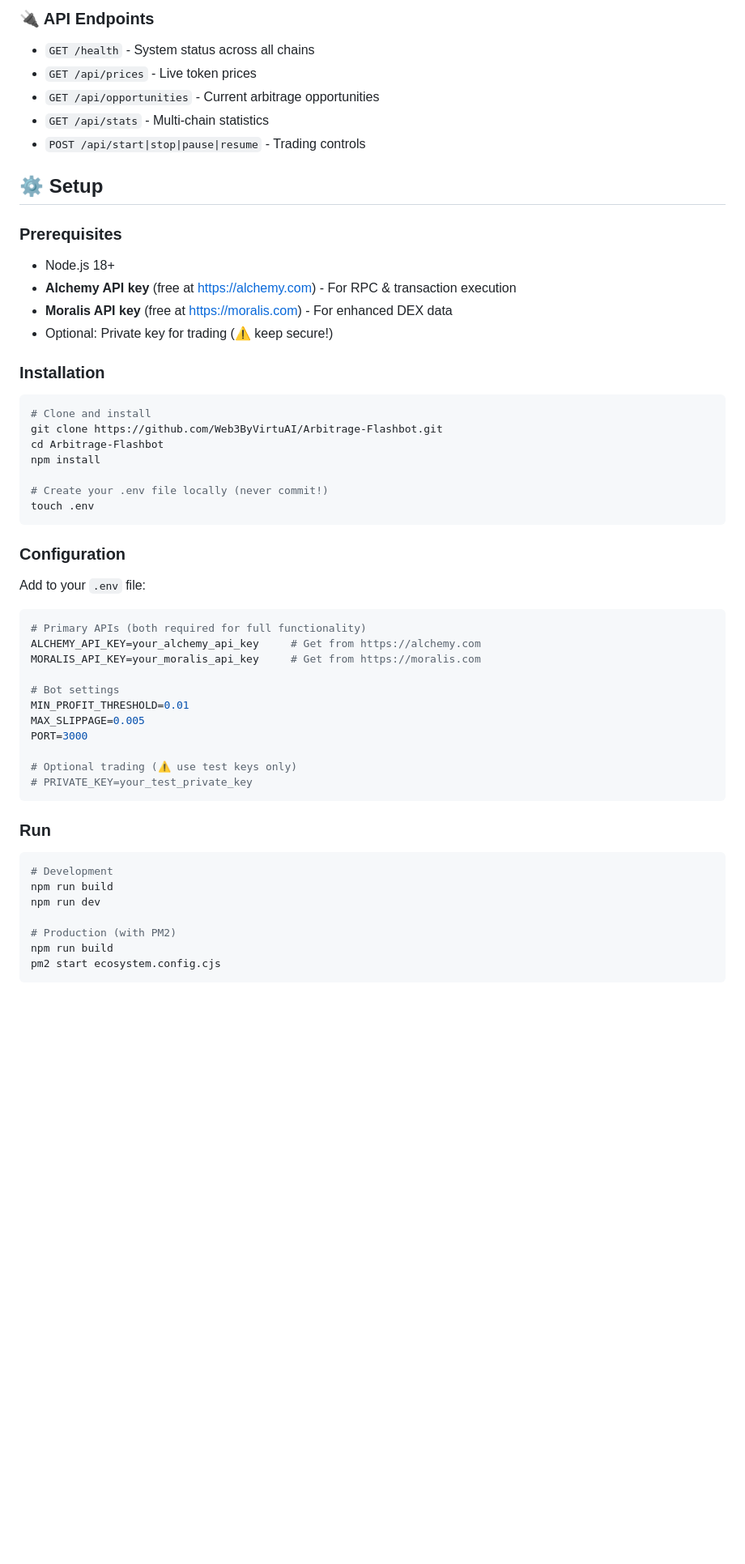
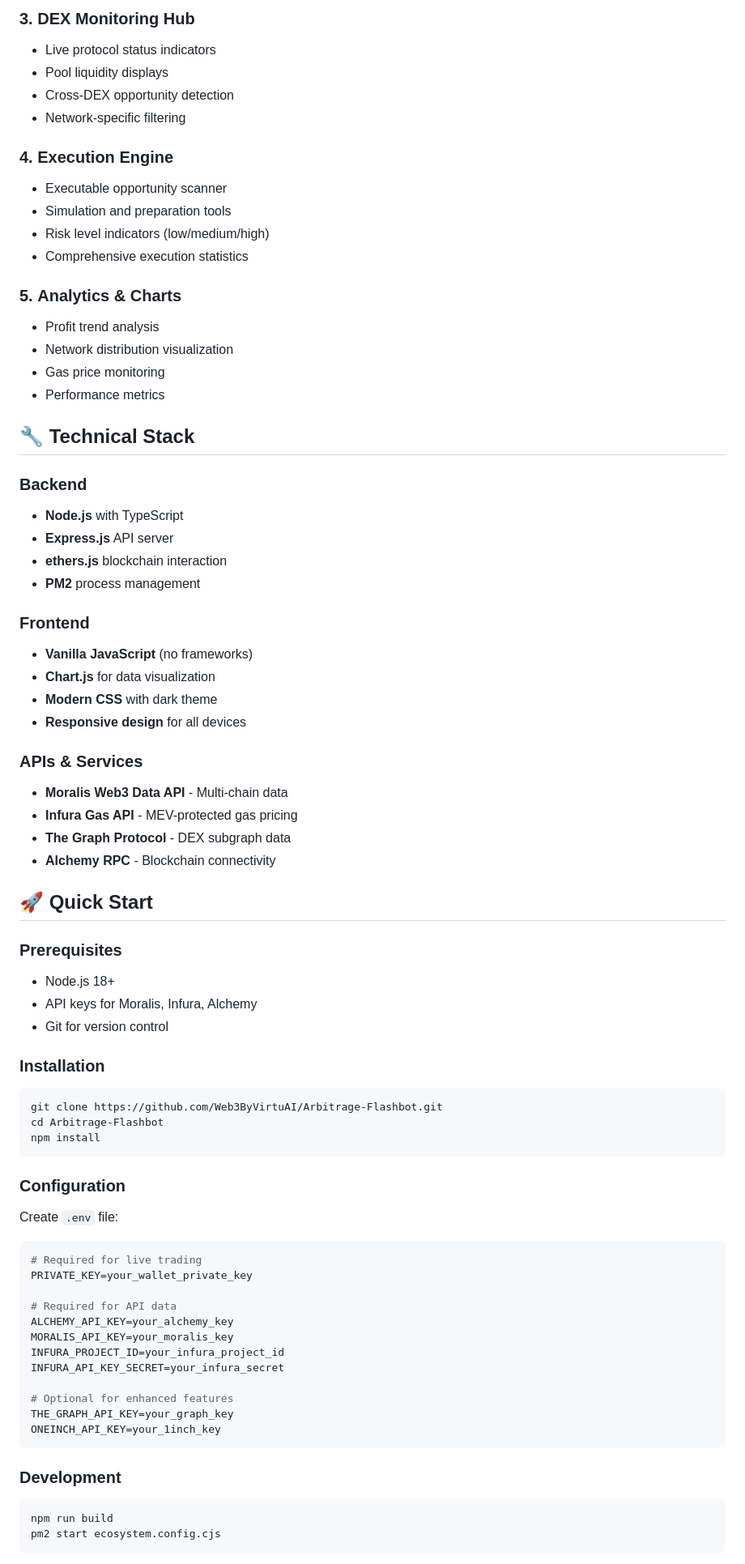
Before and after one commit to Web3ByVirtuAI/Arbitrage-Flashbot, a Markdown page: README.md, the part around one of its changes. Shown at 81% size. Drawn GitHub-style; blank space fills up the shorter version.

````diff
--- a/README.md
+++ b/README.md
@@ -46,53 +65,75 @@ Advanced cross-chain arbitrage bot with flash loan execution across 45+ blockcha
 
-### 🔌 API Endpoints
-- `GET /health` - System status across all chains
-- `GET /api/prices` - Live token prices
-- `GET /api/opportunities` - Current arbitrage opportunities
-- `GET /api/stats` - Multi-chain statistics
-- `POST /api/start|stop|pause|resume` - Trading controls
+### 3. **DEX Monitoring Hub**
+- Live protocol status indicators
+- Pool liquidity displays
+- Cross-DEX opportunity detection
+- Network-specific filtering
 
-## ⚙️ Setup
+### 4. **Execution Engine**
+- Executable opportunity scanner
+- Simulation and preparation tools
+- Risk level indicators (low/medium/high)
+- Comprehensive execution statistics
+
+### 5. **Analytics & Charts**
+- Profit trend analysis
+- Network distribution visualization
+- Gas price monitoring
+- Performance metrics
+
+## 🔧 Technical Stack
+
+### Backend
+- **Node.js** with TypeScript
+- **Express.js** API server
+- **ethers.js** blockchain interaction
+- **PM2** process management
+
+### Frontend
+- **Vanilla JavaScript** (no frameworks)
+- **Chart.js** for data visualization
+- **Modern CSS** with dark theme
+- **Responsive design** for all devices
+
+### APIs & Services
+- **Moralis Web3 Data API** - Multi-chain data
+- **Infura Gas API** - MEV-protected gas pricing
+- **The Graph Protocol** - DEX subgraph data
+- **Alchemy RPC** - Blockchain connectivity
+
+## 🚀 Quick Start
 
 ### Prerequisites
 - Node.js 18+
-- **Alchemy API key** (free at https://alchemy.com) - For RPC & transaction execution
-- **Moralis API key** (free at https://moralis.com) - For enhanced DEX data
-- Optional: Private key for trading (⚠️ keep secure!)
+- API keys for Moralis, Infura, Alchemy
+- Git for version control
 
 ### Installation
 ```bash
-# Clone and install
 git clone https://github.com/Web3ByVirtuAI/Arbitrage-Flashbot.git
 cd Arbitrage-Flashbot
 npm install
-
-# Create your .env file locally (never commit!)
-touch .env
 ```
 
 ### Configuration
-Add to your `.env` file:
+Create `.env` file:
 ```env
-# Primary APIs (both required for full functionality)
-ALCHEMY_API_KEY=your_alchemy_api_key     # Get from https://alchemy.com
-MORALIS_API_KEY=your_moralis_api_key     # Get from https://moralis.com
+# Required for live trading
+PRIVATE_KEY=your_wallet_private_key
 
-# Bot settings
-MIN_PROFIT_THRESHOLD=0.01
-MAX_SLIPPAGE=0.005
-PORT=3000
+# Required for API data
+ALCHEMY_API_KEY=your_alchemy_key
+MORALIS_API_KEY=your_moralis_key
+INFURA_PROJECT_ID=your_infura_project_id
+INFURA_API_KEY_SECRET=your_infura_secret
 
-# Optional trading (⚠️ use test keys only)
-# PRIVATE_KEY=your_test_private_key
+# Optional for enhanced features
+THE_GRAPH_API_KEY=your_graph_key
+ONEINCH_API_KEY=your_1inch_key
 ```
 
-### Run
+### Development
 ```bash
-# Development
-npm run build
-npm run dev
-
-# Production (with PM2)
 npm run build
 pm2 start ecosystem.config.cjs
 ```
````
Also changed, not shown: other parts of README.md (+171 -56 lines).
